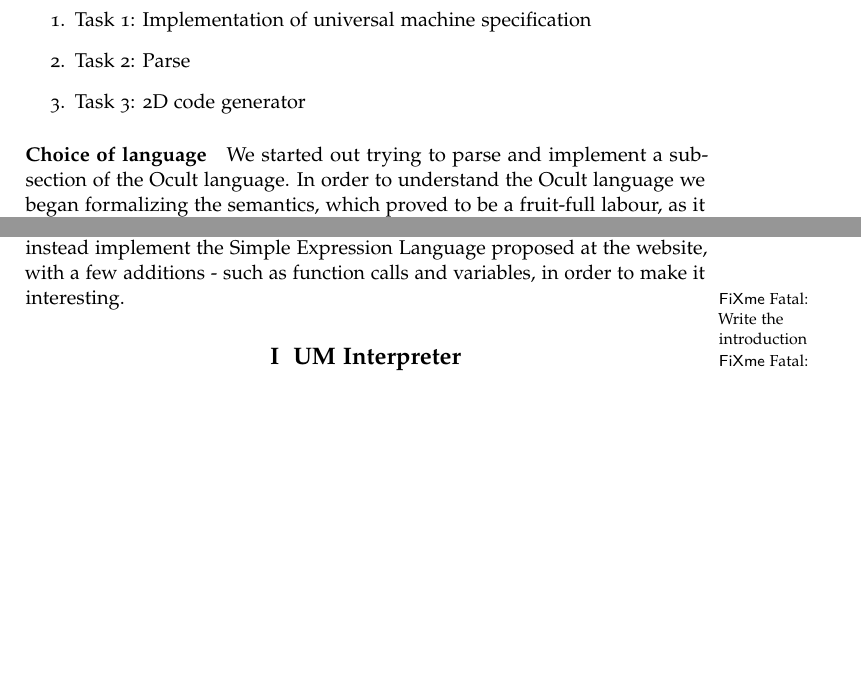
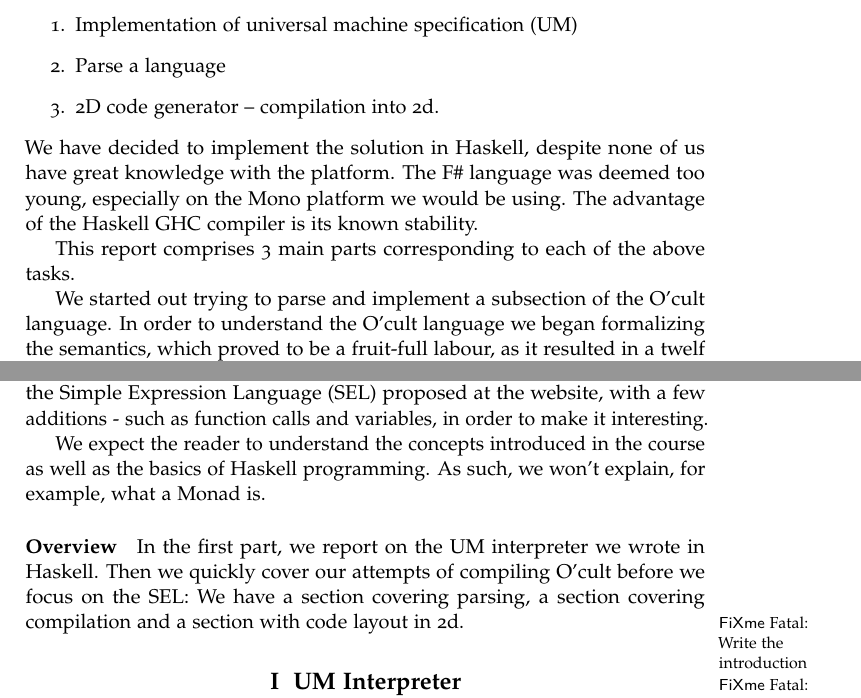
Before and after one commit to jlouis/av-prog, a LaTeX book (report/master.tex, which reads report/introduction.tex): two parts of page 2 of 11, joined at a grey line, cut so that both start at the same text, the shorter picture padded with empty space. Compiled offline with pdfLaTeX.

Commit message:
Write the introduction

```diff
--- a/report/introduction.tex
+++ b/report/introduction.tex
@@ -4,18 +5,34 @@ In this project we we had there tasks:
 \begin{enumerate}
-\item Task 1: Implementation of universal machine specification
-\item Task 2: Parse
-\item Task 3: 2D code generator
+\item Implementation of universal machine specification (UM)
+\item Parse a language
+\item 2D code generator -- compilation into 2d.
 \end{enumerate}
+We have decided to implement the solution in Haskell, despite none of
+us have great knowledge with the platform. The F\# language was deemed
+too young, especially on the Mono platform we would be using. The
+advantage of the Haskell GHC compiler is its known stability.
 
-\paragraph{Choice of language}
-We started out trying to parse and implement a subsection of the Ocult
-language. In order to understand the Ocult language we began
+This report comprises 3 main parts corresponding to each of the
+above tasks.
+
+We started out trying to parse and implement a subsection of the O'cult
+language. In order to understand the O'cult language we began
 formalizing the semantics, which proved to be a fruit-full labour, as
 it resulted in a twelf formalization, which can be found in
-\ref{appendix:twelf}. However, due to problems in parsing the Ocult
+\ref{appendix:twelf}. However, due to problems in parsing the O'cult
 language, as well as lack of time, we decided to instead implement the
-Simple Expression Language proposed at the website, with a few
+Simple Expression Language (SEL) proposed at the website, with a few
 additions - such as function calls and variables, in order to make it interesting.
+
+We expect the reader to understand the concepts introduced in the
+course as well as the basics of Haskell programming. As such, we won't
+explain, for example, what a Monad is.
+
+\paragraph{Overview}
+In the first part, we report on the UM interpreter we wrote in
+Haskell. Then we quickly cover our attempts of compiling O'cult before
+we focus on the SEL: We have a section covering parsing, a section
+covering compilation and a section with code layout in 2d.
 
 %%% Local Variables:
 %%% mode: latex
```
Also changed, not shown: report/introduction.tex (3 more changed lines).
